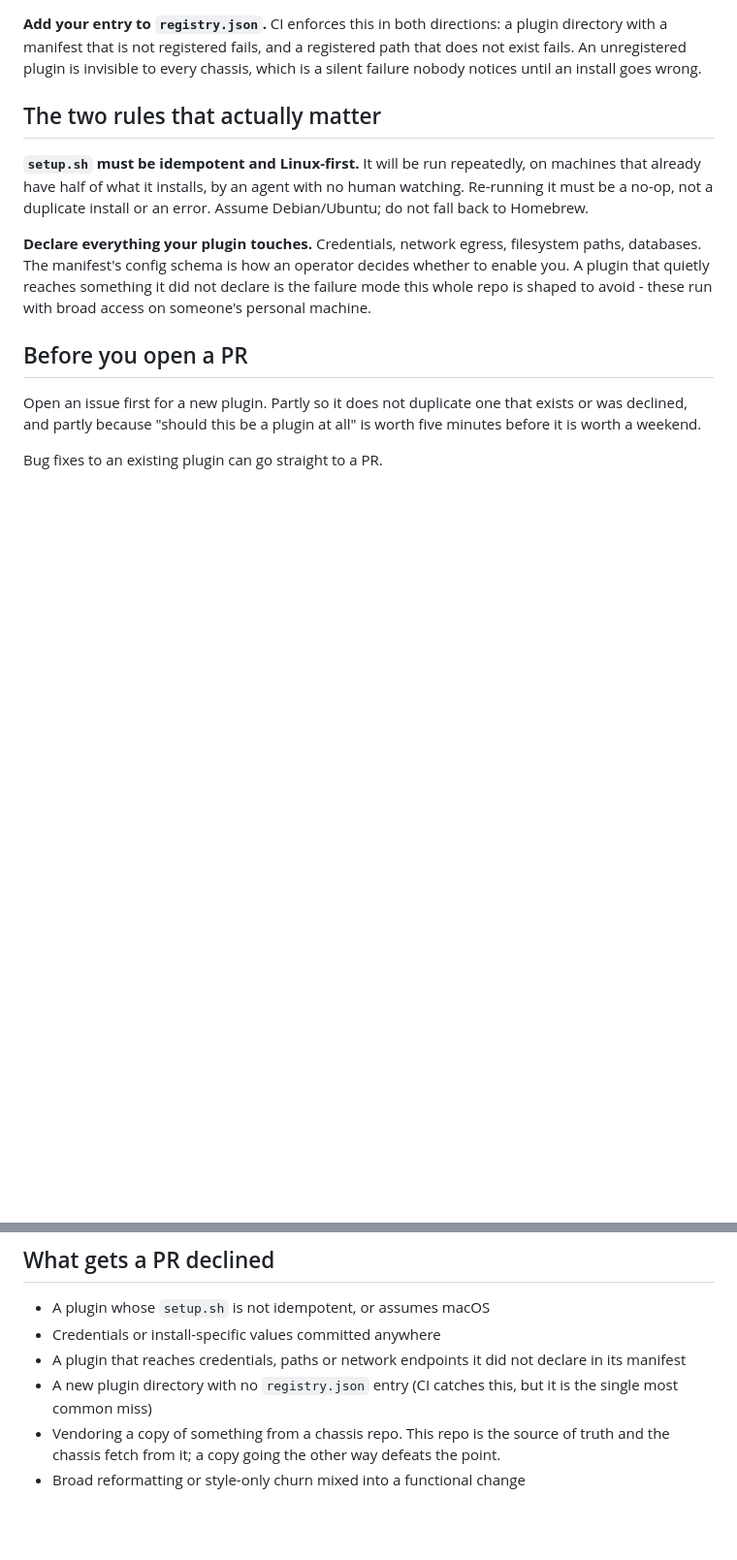
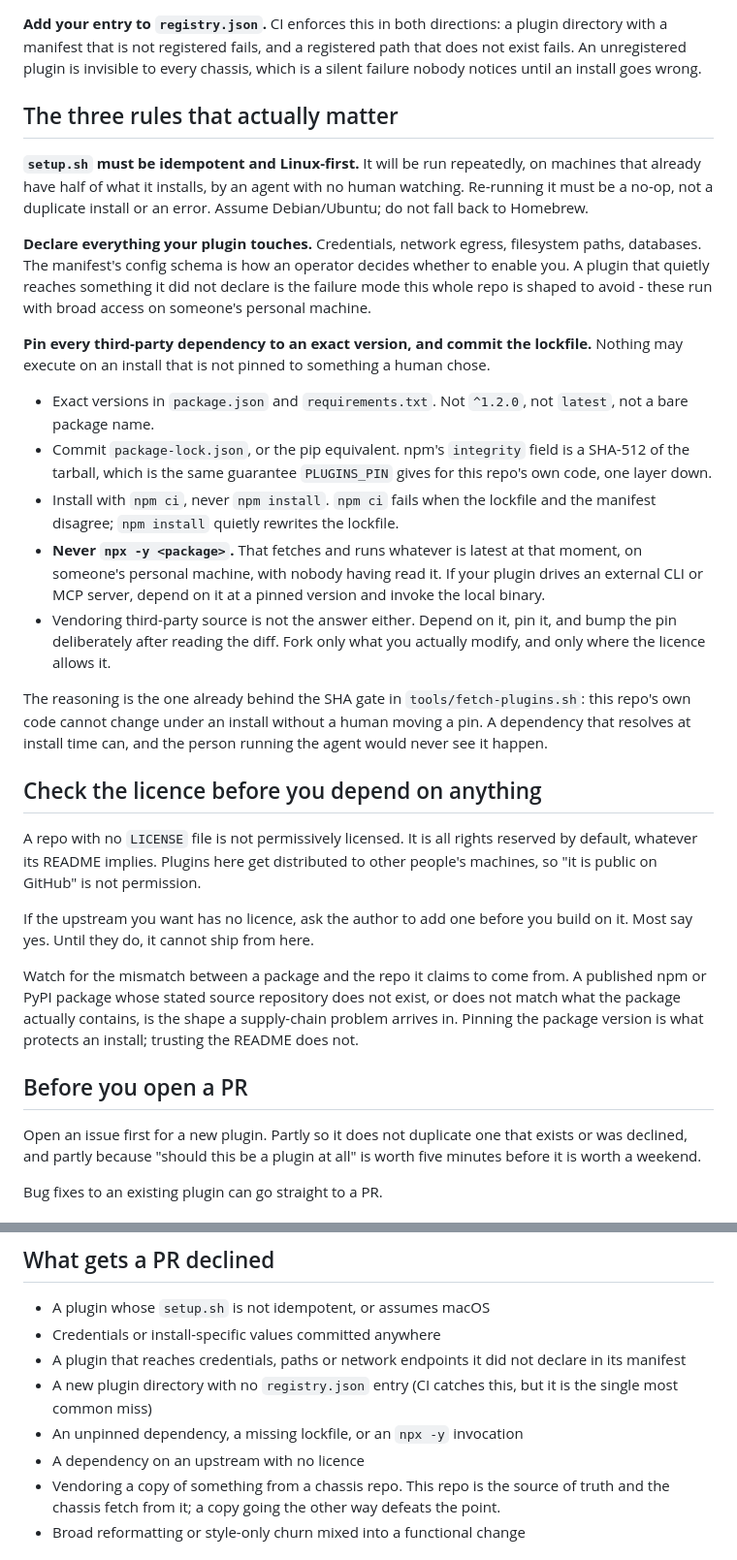
Before and after one commit to scrollinondubs/behalfbot-plugins, a Markdown page: CONTRIBUTING.md, 2 parts joined by grey strips. Shown at 97% size. Rendered like a GitHub page; blank space fills up the shorter version.

Commit message:
docs(contributing): require pinned third-party deps and a licence check
Plugin code merged here is already gated: fetch-plugins.sh pins a tag plus a
40-hex SHA and refuses to fetch when a tag has been force-moved. Dependencies
resolved at install time have no equivalent gate, and SECURITY.md puts them out
of scope, so an `npx -y <pkg>` in a plugin executes whatever is latest at that
moment on someone's personal machine with nobody having read it.

Adds a third rule: exact versions, committed lockfiles, `npm ci` not
`npm install`, and no `npx -y`. Plus a licence section, because a repo with no
LICENSE file is all rights reserved by default and cannot be redistributed to an
install regardless of what its README says.

Co-Authored-By: Claude Opus 5 (1M context) <noreply@anthropic.com>
Signed-off-by: Jax <jax@vibecodelisboa.com>

```diff
--- a/CONTRIBUTING.md
+++ b/CONTRIBUTING.md
@@ -54,7 +54,7 @@ plugin directory with a manifest that is not registered fails, and a registered
 path that does not exist fails. An unregistered plugin is invisible to every
 chassis, which is a silent failure nobody notices until an install goes wrong.
 
-## The two rules that actually matter
+## The three rules that actually matter
 
 **`setup.sh` must be idempotent and Linux-first.** It will be run repeatedly, on
 machines that already have half of what it installs, by an agent with no human
@@ -66,6 +66,44 @@ filesystem paths, databases. The manifest's config schema is how an operator
 decides whether to enable you. A plugin that quietly reaches something it did not
 declare is the failure mode this whole repo is shaped to avoid - these run with
 broad access on someone's personal machine.
+
+**Pin every third-party dependency to an exact version, and commit the lockfile.**
+Nothing may execute on an install that is not pinned to something a human chose.
+
+- Exact versions in `package.json` and `requirements.txt`. Not `^1.2.0`, not
+  `latest`, not a bare package name.
+- Commit `package-lock.json`, or the pip equivalent. npm's `integrity` field is a
+  SHA-512 of the tarball, which is the same guarantee `PLUGINS_PIN` gives for
+  this repo's own code, one layer down.
+- Install with `npm ci`, never `npm install`. `npm ci` fails when the lockfile
+  and the manifest disagree; `npm install` quietly rewrites the lockfile.
+- **Never `npx -y <package>`.** That fetches and runs whatever is latest at that
+  moment, on someone's personal machine, with nobody having read it. If your
+  plugin drives an external CLI or MCP server, depend on it at a pinned version
+  and invoke the local binary.
+- Vendoring third-party source is not the answer either. Depend on it, pin it,
+  and bump the pin deliberately after reading the diff. Fork only what you
+  actually modify, and only where the licence allows it.
+
+The reasoning is the one already behind the SHA gate in `tools/fetch-plugins.sh`:
+this repo's own code cannot change under an install without a human moving a pin.
+A dependency that resolves at install time can, and the person running the agent
+would never see it happen.
+
+## Check the licence before you depend on anything
+
+A repo with no `LICENSE` file is not permissively licensed. It is all rights
+reserved by default, whatever its README implies. Plugins here get distributed to
+other people's machines, so "it is public on GitHub" is not permission.
+
+If the upstream you want has no licence, ask the author to add one before you
+build on it. Most say yes. Until they do, it cannot ship from here.
+
+Watch for the mismatch between a package and the repo it claims to come from.
+A published npm or PyPI package whose stated source repository does not exist,
+or does not match what the package actually contains, is the shape a supply-chain
+problem arrives in. Pinning the package version is what protects an install;
+trusting the README does not.
 
 ## Before you open a PR
 
@@ -105,6 +143,8 @@ The shell bar is "contains no real bug", not "matches our style".
   declare in its manifest
 - A new plugin directory with no `registry.json` entry (CI catches this, but it
   is the single most common miss)
+- An unpinned dependency, a missing lockfile, or an `npx -y` invocation
+- A dependency on an upstream with no licence
 - Vendoring a copy of something from a chassis repo. This repo is the source of
   truth and the chassis fetch from it; a copy going the other way defeats the
   point.
```
